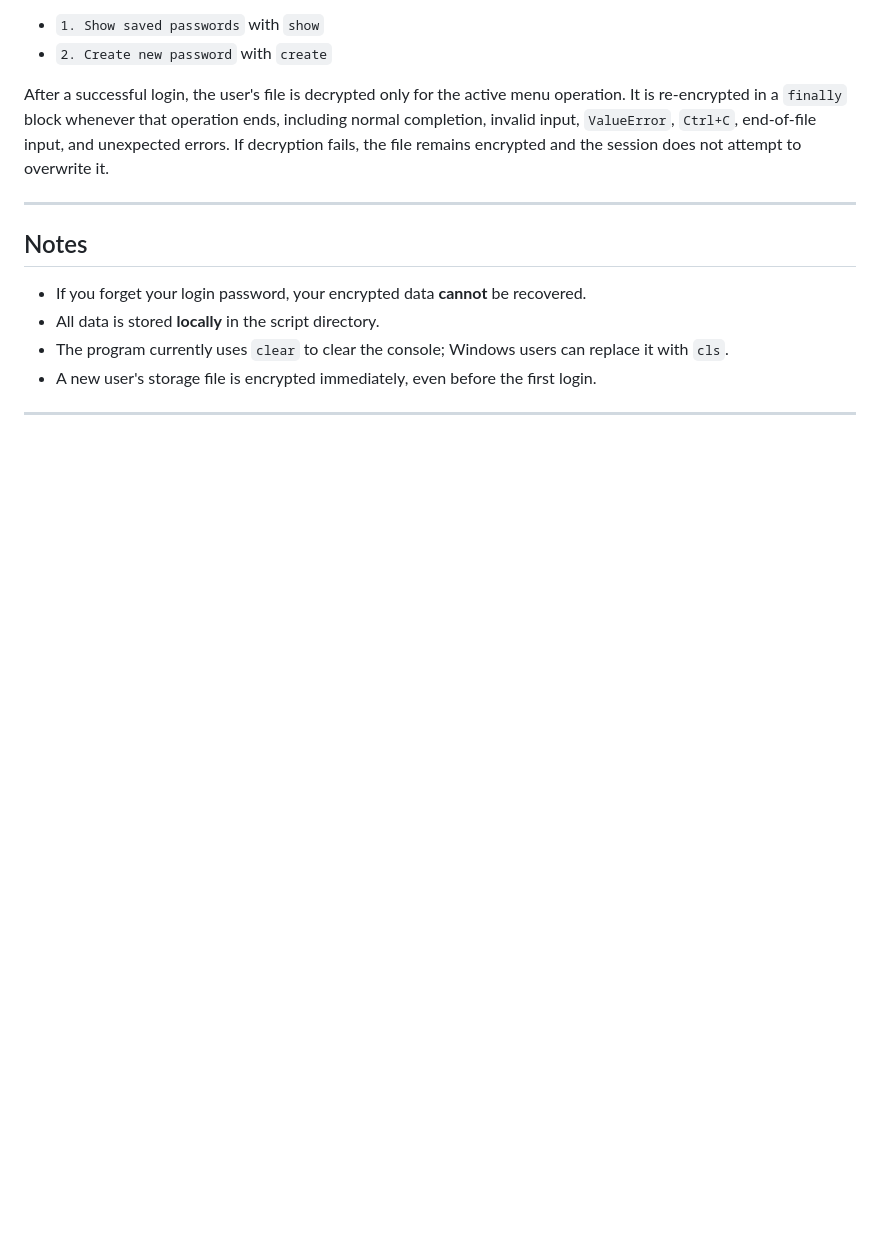
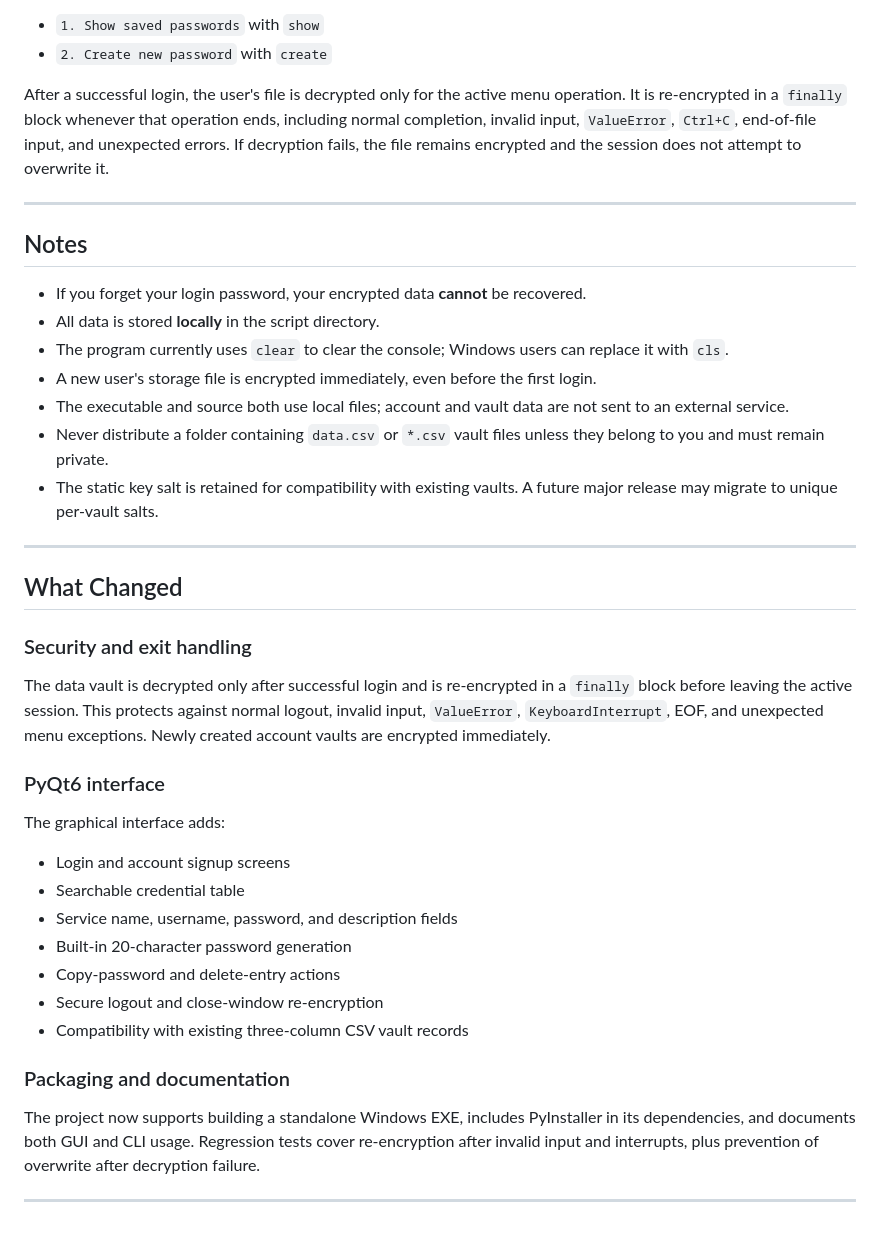
Before and after one commit to MCnima/password-manager, a Markdown page: README.md, the part around one of its changes. GitHub-like rendering; blank space fills up the shorter version.

```diff
--- a/README.md
+++ b/README.md
@@ -106,5 +151,38 @@ If decryption fails, the file remains encrypted and the session does not attempt
 * All data is stored **locally** in the script directory.
 * The program currently uses `clear` to clear the console; Windows users can replace it with `cls`.
 * A new user's storage file is encrypted immediately, even before the first login.
+* The executable and source both use local files; account and vault data are not sent to an external service.
+* Never distribute a folder containing `data.csv` or `*.csv` vault files unless they belong to you and must remain private.
+* The static key salt is retained for compatibility with existing vaults. A future major release may migrate to unique per-vault salts.
 
 ---
+
+## What Changed
+
+### Security and exit handling
+
+The data vault is decrypted only after successful login and is re-encrypted in a `finally`
+block before leaving the active session. This protects against normal logout, invalid
+input, `ValueError`, `KeyboardInterrupt`, EOF, and unexpected menu exceptions.
+Newly created account vaults are encrypted immediately.
+
+### PyQt6 interface
+
+The graphical interface adds:
+
+* Login and account signup screens
+* Searchable credential table
+* Service name, username, password, and description fields
+* Built-in 20-character password generation
+* Copy-password and delete-entry actions
+* Secure logout and close-window re-encryption
+* Compatibility with existing three-column CSV vault records
+
+### Packaging and documentation
+
+The project now supports building a standalone Windows EXE, includes PyInstaller in
+its dependencies, and documents both GUI and CLI usage. Regression tests cover
+re-encryption after invalid input and interrupts, plus prevention of overwrite after
+decryption failure.
+
+---
```
Also changed, not shown: other parts of README.md (+52 -7 lines), media/PasswordManager-PyQt-preview.png (added), 5 other files.
